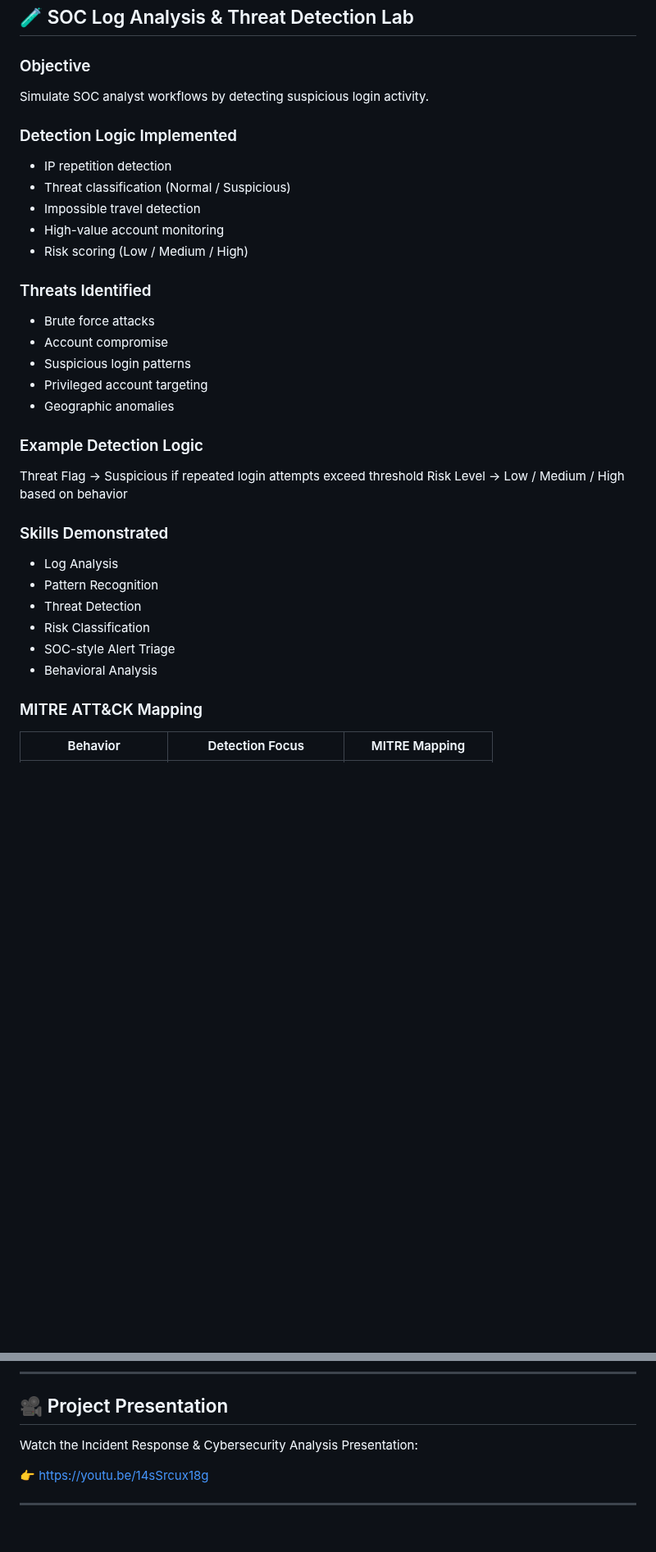
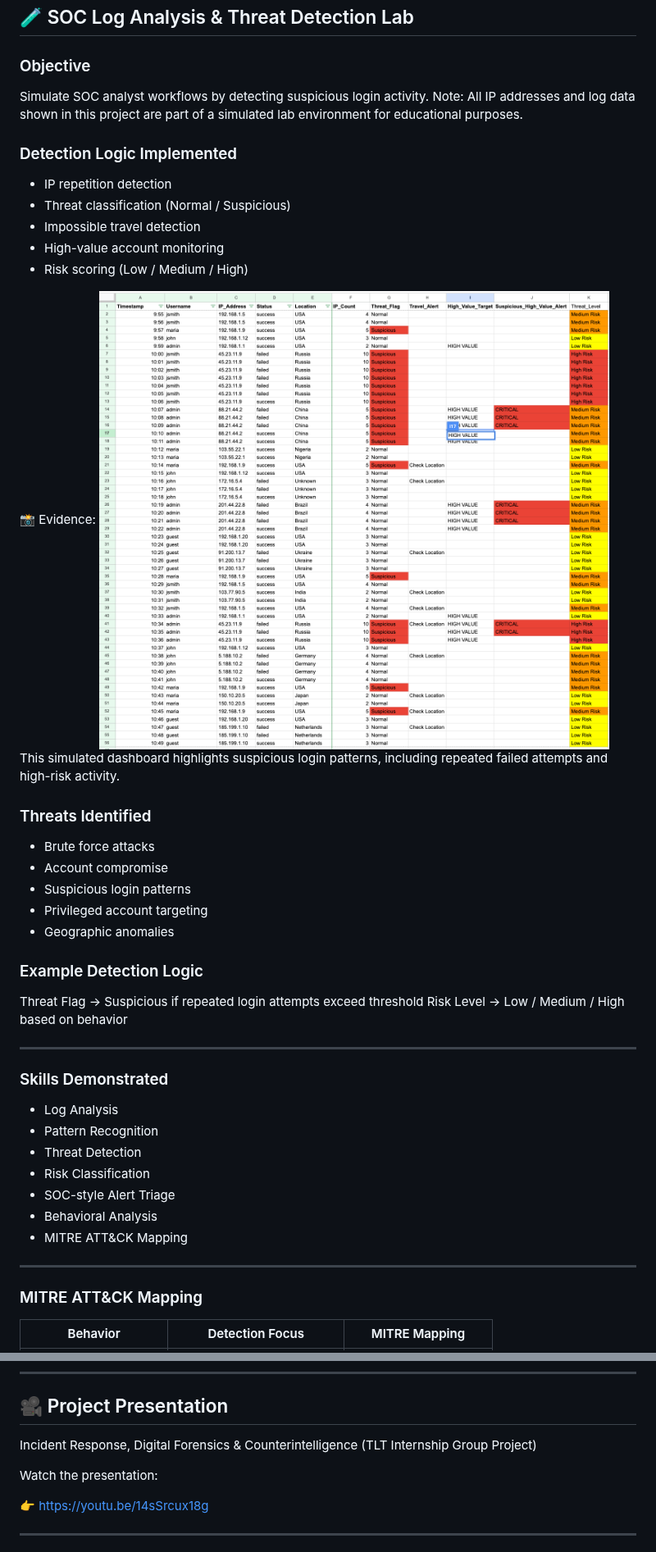
Before and after one commit to major33-cyops/cybersecurity-investigations-portfolio, a Markdown page: README.md, 2 parts joined by grey strips. Shown at 82% size. Drawn GitHub-style; blank space fills up the shorter version.

```diff
--- a/README.md
+++ b/README.md
@@ -93,6 +91,7 @@ The IP shows strong indicators of malicious activity based on a high number of a
 
 ### Objective
 Simulate SOC analyst workflows by detecting suspicious login activity.
+Note: All IP addresses and log data shown in this project are part of a simulated lab environment for educational purposes.
 
 ### Detection Logic Implemented
 - IP repetition detection
@@ -100,6 +99,10 @@ Simulate SOC analyst workflows by detecting suspicious login activity.
 - Impossible travel detection
 - High-value account monitoring
 - Risk scoring (Low / Medium / High)
+
+📸 Evidence:
+![Log Analysis Dashboard](images/log-analysis.png)
+This simulated dashboard highlights suspicious login patterns, including repeated failed attempts and high-risk activity.
 
 ### Threats Identified
 - Brute force attacks
@@ -112,6 +115,9 @@ Simulate SOC analyst workflows by detecting suspicious login activity.
 Threat Flag → Suspicious if repeated login attempts exceed threshold
 Risk Level → Low / Medium / High based on behavior
 
+
+---
+
 ### Skills Demonstrated
 - Log Analysis
 - Pattern Recognition
@@ -119,6 +125,9 @@ Risk Level → Low / Medium / High based on behavior
 - Risk Classification
 - SOC-style Alert Triage
 - Behavioral Analysis
+- MITRE ATT&CK Mapping
+
+---
 
 ### MITRE ATT&CK Mapping
 
@@ -192,7 +205,9 @@ The behavior observed is consistent with brute force attack techniques:
 
 ## 🎥 Project Presentation
 
-Watch the Incident Response & Cybersecurity Analysis Presentation:
+Incident Response, Digital Forensics & Counterintelligence (TLT Internship Group Project)
+
+Watch the presentation:
 
 👉 https://youtu.be/14sSrcux18g
 
```
Also changed, not shown: other parts of README.md (+15 -13 lines).
